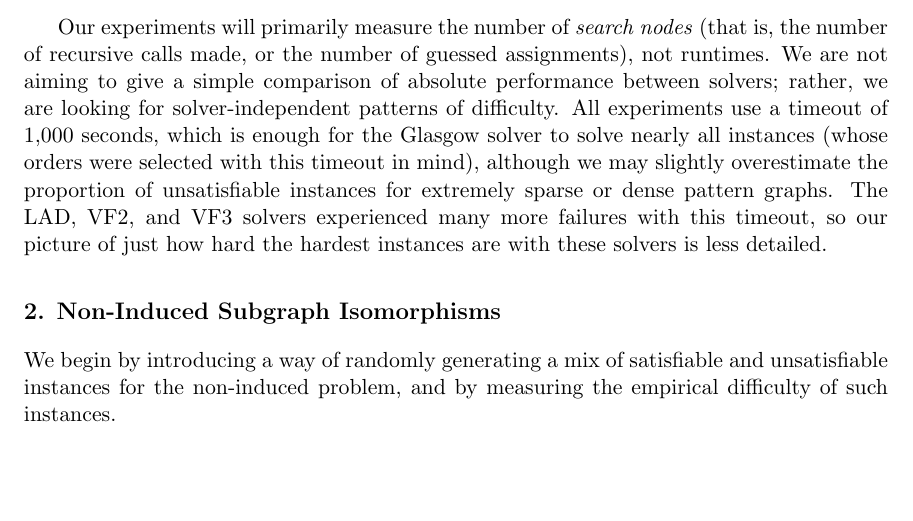
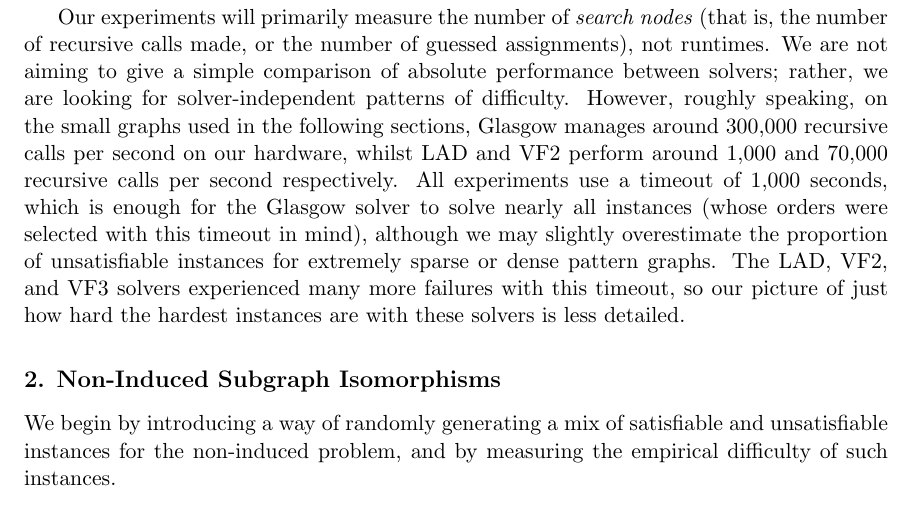
Before and after one commit to ciaranm/jair-really-hard-sip-paper, a LaTeX paper (paper/paper.tex): part of page 6 of 36, cut so that both start at the same text, the shorter picture padded with empty space. Compiled offline with pdfLaTeX.

Commit message:
Calls per second

```diff
--- a/paper/paper.tex
+++ b/paper/paper.tex
@@ -357,12 +357,14 @@ which are adjacent to a previously-assigned vertex.
 Our experiments will primarily measure the number of \emph{search nodes} (that is, the number of
 recursive calls made, or the number of guessed assignments), not runtimes. We are not aiming to give
 a simple comparison of absolute performance between solvers; rather, we are looking for
-solver-independent patterns of difficulty. All experiments use a timeout of 1,000 seconds, which is
-enough for the Glasgow solver to solve nearly all instances (whose orders were selected with this
-timeout in mind), although we may slightly overestimate the proportion of unsatisfiable instances
-for extremely sparse or dense pattern graphs. The LAD, VF2, and VF3 solvers experienced many more
-failures with this timeout, so our picture of just how hard the hardest instances are with these
-solvers is less detailed.
+solver-independent patterns of difficulty. However, roughly speaking, on the small graphs used in
+the following sections, Glasgow manages around 300,000 recursive calls per second on our hardware,
+whilst LAD and VF2 perform around 1,000 and 70,000 recursive calls per second respectively.
+All experiments use a timeout of 1,000 seconds, which is enough for the Glasgow solver to solve
+nearly all instances (whose orders were selected with this timeout in mind), although we may
+slightly overestimate the proportion of unsatisfiable instances for extremely sparse or dense
+pattern graphs. The LAD, VF2, and VF3 solvers experienced many more failures with this timeout, so
+our picture of just how hard the hardest instances are with these solvers is less detailed.
 
 \section{Non-Induced Subgraph Isomorphisms}\label{section:non-induced}
 
```
